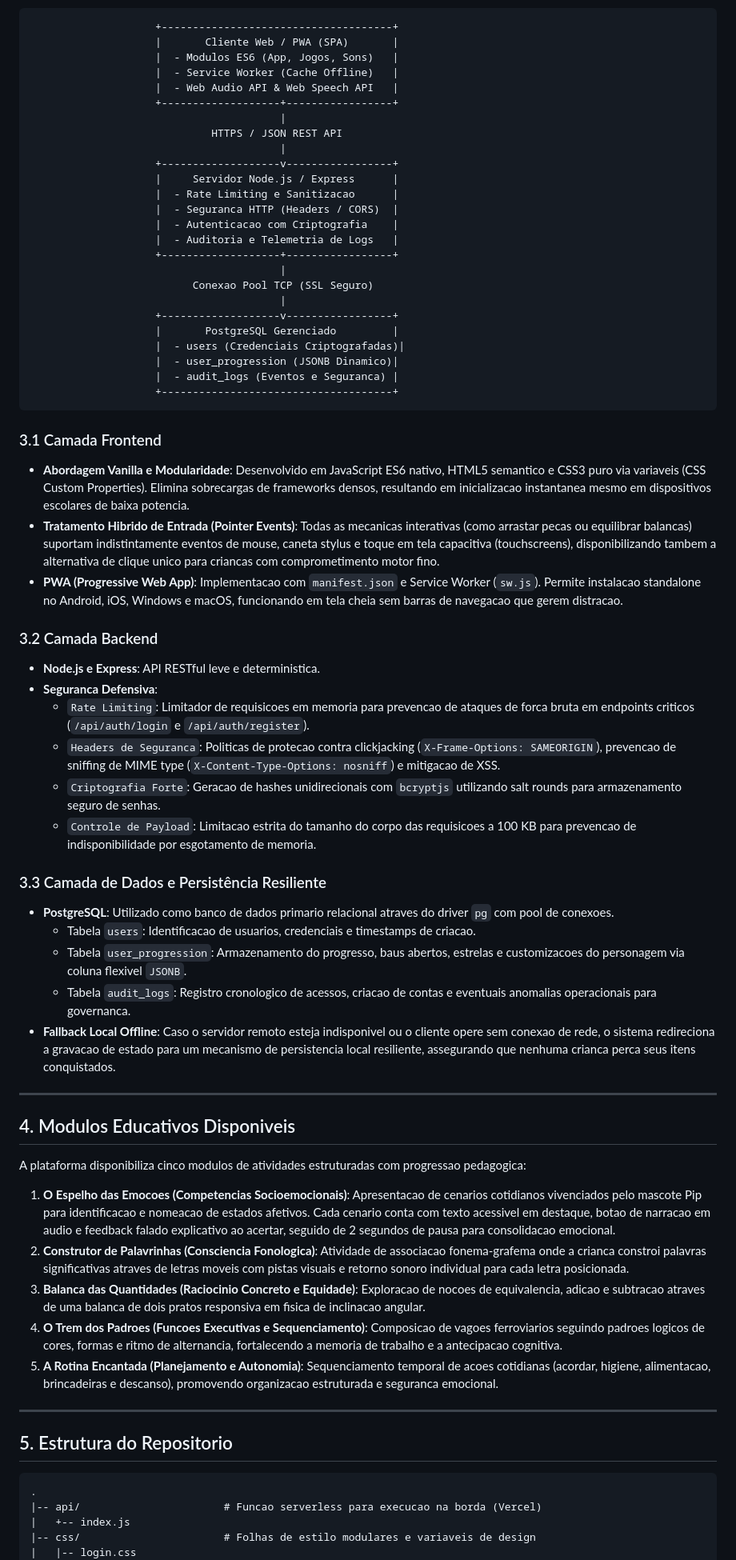
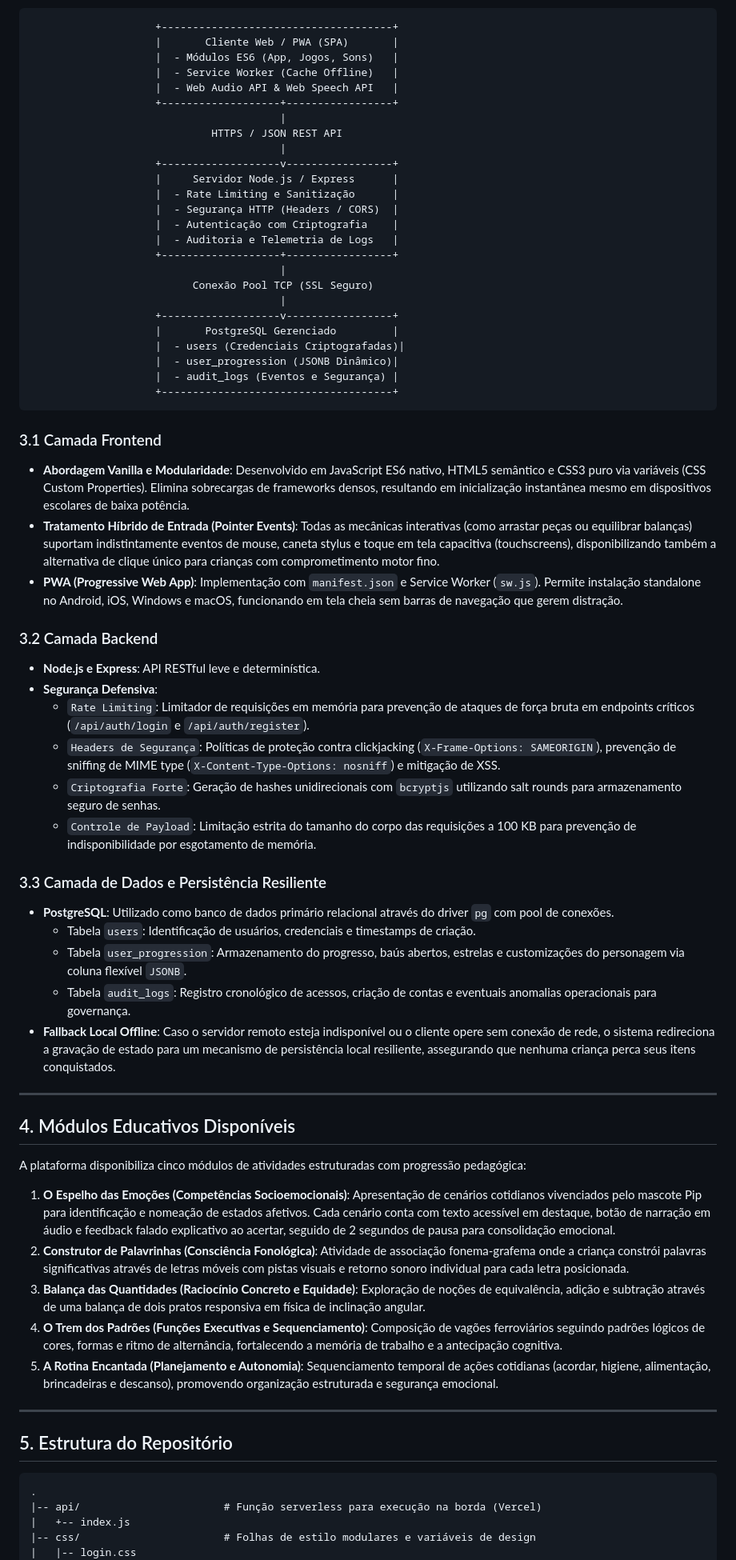
Before and after one commit to augdev1/STARTKIDS_NEUROINCLUSIVE, a Markdown page: README.md, the part around one of its changes. Shown at 80% size. GitHub-like rendering.

````diff
--- a/README.md
+++ b/README.md
@@ -52,7 +52,7 @@ O sistema adota uma arquitetura em camadas desacopladas, priorizando carregament
 ```
                     +-------------------------------------+
                     |       Cliente Web / PWA (SPA)       |
-                    |  - Modulos ES6 (App, Jogos, Sons)   |
+                    |  - Módulos ES6 (App, Jogos, Sons)   |
                     |  - Service Worker (Cache Offline)   |
                     |  - Web Audio API & Web Speech API   |
                     +-------------------+-----------------+
@@ -61,67 +61,67 @@ O sistema adota uma arquitetura em camadas desacopladas, priorizando carregament
                                         |
                     +-------------------v-----------------+
                     |     Servidor Node.js / Express      |
-                    |  - Rate Limiting e Sanitizacao      |
-                    |  - Seguranca HTTP (Headers / CORS)  |
-                    |  - Autenticacao com Criptografia    |
+                    |  - Rate Limiting e Sanitização      |
+                    |  - Segurança HTTP (Headers / CORS)  |
+                    |  - Autenticação com Criptografia    |
                     |  - Auditoria e Telemetria de Logs   |
                     +-------------------+-----------------+
                                         |
-                          Conexao Pool TCP (SSL Seguro)
+                          Conexão Pool TCP (SSL Seguro)
                                         |
                     +-------------------v-----------------+
                     |       PostgreSQL Gerenciado         |
                     |  - users (Credenciais Criptografadas)|
-                    |  - user_progression (JSONB Dinamico)|
-                    |  - audit_logs (Eventos e Seguranca) |
+                    |  - user_progression (JSONB Dinâmico)|
+                    |  - audit_logs (Eventos e Segurança) |
                     +-------------------------------------+
 ```
 
 ### 3.1 Camada Frontend
-- **Abordagem Vanilla e Modularidade**: Desenvolvido em JavaScript ES6 nativo, HTML5 semantico e CSS3 puro via variaveis (CSS Custom Properties). Elimina sobrecargas de frameworks densos, resultando em inicializacao instantanea mesmo em dispositivos escolares de baixa potencia.
-- **Tratamento Hibrido de Entrada (Pointer Events)**: Todas as mecanicas interativas (como arrastar pecas ou equilibrar balancas) suportam indistintamente eventos de mouse, caneta stylus e toque em tela capacitiva (touchscreens), disponibilizando tambem a alternativa de clique unico para criancas com comprometimento motor fino.
-- **PWA (Progressive Web App)**: Implementacao com `manifest.json` e Service Worker (`sw.js`). Permite instalacao standalone no Android, iOS, Windows e macOS, funcionando em tela cheia sem barras de navegacao que gerem distracao.
+- **Abordagem Vanilla e Modularidade**: Desenvolvido em JavaScript ES6 nativo, HTML5 semântico e CSS3 puro via variáveis (CSS Custom Properties). Elimina sobrecargas de frameworks densos, resultando em inicialização instantânea mesmo em dispositivos escolares de baixa potência.
+- **Tratamento Híbrido de Entrada (Pointer Events)**: Todas as mecânicas interativas (como arrastar peças ou equilibrar balanças) suportam indistintamente eventos de mouse, caneta stylus e toque em tela capacitiva (touchscreens), disponibilizando também a alternativa de clique único para crianças com comprometimento motor fino.
+- **PWA (Progressive Web App)**: Implementação com `manifest.json` e Service Worker (`sw.js`). Permite instalação standalone no Android, iOS, Windows e macOS, funcionando em tela cheia sem barras de navegação que gerem distração.
 
 ### 3.2 Camada Backend
-- **Node.js e Express**: API RESTful leve e deterministica.
-- **Seguranca Defensiva**:
-  - `Rate Limiting`: Limitador de requisicoes em memoria para prevencao de ataques de forca bruta em endpoints criticos (`/api/auth/login` e `/api/auth/register`).
-  - `Headers de Seguranca`: Politicas de protecao contra clickjacking (`X-Frame-Options: SAMEORIGIN`), prevencao de sniffing de MIME type (`X-Content-Type-Options: nosniff`) e mitigacao de XSS.
-  - `Criptografia Forte`: Geracao de hashes unidirecionais com `bcryptjs` utilizando salt rounds para armazenamento seguro de senhas.
-  - `Controle de Payload`: Limitacao estrita do tamanho do corpo das requisicoes a 100 KB para prevencao de indisponibilidade por esgotamento de memoria.
+- **Node.js e Express**: API RESTful leve e determinística.
+- **Segurança Defensiva**:
+  - `Rate Limiting`: Limitador de requisições em memória para prevenção de ataques de força bruta em endpoints críticos (`/api/auth/login` e `/api/auth/register`).
+  - `Headers de Segurança`: Políticas de proteção contra clickjacking (`X-Frame-Options: SAMEORIGIN`), prevenção de sniffing de MIME type (`X-Content-Type-Options: nosniff`) e mitigação de XSS.
+  - `Criptografia Forte`: Geração de hashes unidirecionais com `bcryptjs` utilizando salt rounds para armazenamento seguro de senhas.
+  - `Controle de Payload`: Limitação estrita do tamanho do corpo das requisições a 100 KB para prevenção de indisponibilidade por esgotamento de memória.
 
 ### 3.3 Camada de Dados e Persistência Resiliente
-- **PostgreSQL**: Utilizado como banco de dados primario relacional atraves do driver `pg` com pool de conexoes.
-  - Tabela `users`: Identificacao de usuarios, credenciais e timestamps de criacao.
-  - Tabela `user_progression`: Armazenamento do progresso, baus abertos, estrelas e customizacoes do personagem via coluna flexivel `JSONB`.
-  - Tabela `audit_logs`: Registro cronologico de acessos, criacao de contas e eventuais anomalias operacionais para governanca.
-- **Fallback Local Offline**: Caso o servidor remoto esteja indisponivel ou o cliente opere sem conexao de rede, o sistema redireciona a gravacao de estado para um mecanismo de persistencia local resiliente, assegurando que nenhuma crianca perca seus itens conquistados.
+- **PostgreSQL**: Utilizado como banco de dados primário relacional através do driver `pg` com pool de conexões.
+  - Tabela `users`: Identificação de usuários, credenciais e timestamps de criação.
+  - Tabela `user_progression`: Armazenamento do progresso, baús abertos, estrelas e customizações do personagem via coluna flexível `JSONB`.
+  - Tabela `audit_logs`: Registro cronológico de acessos, criação de contas e eventuais anomalias operacionais para governança.
+- **Fallback Local Offline**: Caso o servidor remoto esteja indisponível ou o cliente opere sem conexão de rede, o sistema redireciona a gravação de estado para um mecanismo de persistência local resiliente, assegurando que nenhuma criança perca seus itens conquistados.
 
 ---
 
-## 4. Modulos Educativos Disponiveis
+## 4. Módulos Educativos Disponíveis
 
-A plataforma disponibiliza cinco modulos de atividades estruturadas com progressao pedagogica:
+A plataforma disponibiliza cinco módulos de atividades estruturadas com progressão pedagógica:
 
-1. **O Espelho das Emocoes (Competencias Socioemocionais)**:
-   Apresentacao de cenarios cotidianos vivenciados pelo mascote Pip para identificacao e nomeacao de estados afetivos. Cada cenario conta com texto acessivel em destaque, botao de narracao em audio e feedback falado explicativo ao acertar, seguido de 2 segundos de pausa para consolidacao emocional.
-2. **Construtor de Palavrinhas (Consciencia Fonologica)**:
-   Atividade de associacao fonema-grafema onde a crianca constroi palavras significativas atraves de letras moveis com pistas visuais e retorno sonoro individual para cada letra posicionada.
-3. **Balanca das Quantidades (Raciocinio Concreto e Equidade)**:
-   Exploracao de nocoes de equivalencia, adicao e subtracao atraves de uma balanca de dois pratos responsiva em fisica de inclinacao angular.
-4. **O Trem dos Padroes (Funcoes Executivas e Sequenciamento)**:
-   Composicao de vagoes ferroviarios seguindo padroes logicos de cores, formas e ritmo de alternancia, fortalecendo a memoria de trabalho e a antecipacao cognitiva.
+1. **O Espelho das Emoções (Competências Socioemocionais)**:
+   Apresentação de cenários cotidianos vivenciados pelo mascote Pip para identificação e nomeação de estados afetivos. Cada cenário conta com texto acessível em destaque, botão de narração em áudio e feedback falado explicativo ao acertar, seguido de 2 segundos de pausa para consolidação emocional.
+2. **Construtor de Palavrinhas (Consciência Fonológica)**:
+   Atividade de associação fonema-grafema onde a criança constrói palavras significativas através de letras móveis com pistas visuais e retorno sonoro individual para cada letra posicionada.
+3. **Balança das Quantidades (Raciocínio Concreto e Equidade)**:
+   Exploração de noções de equivalência, adição e subtração através de uma balança de dois pratos responsiva em física de inclinação angular.
+4. **O Trem dos Padrões (Funções Executivas e Sequenciamento)**:
+   Composição de vagões ferroviários seguindo padrões lógicos de cores, formas e ritmo de alternância, fortalecendo a memória de trabalho e a antecipação cognitiva.
 5. **A Rotina Encantada (Planejamento e Autonomia)**:
-   Sequenciamento temporal de acoes cotidianas (acordar, higiene, alimentacao, brincadeiras e descanso), promovendo organizacao estruturada e seguranca emocional.
+   Sequenciamento temporal de ações cotidianas (acordar, higiene, alimentação, brincadeiras e descanso), promovendo organização estruturada e segurança emocional.
 
 ---
 
-## 5. Estrutura do Repositorio
+## 5. Estrutura do Repositório
 
 ```
 .
-|-- api/                       # Funcao serverless para execucao na borda (Vercel)
+|-- api/                       # Função serverless para execução na borda (Vercel)
 |   +-- index.js
-|-- css/                       # Folhas de estilo modulares e variaveis de design
+|-- css/                       # Folhas de estilo modulares e variáveis de design
 |   |-- login.css
 |   +-- style.css
````
Also changed, not shown: other parts of README.md (+80 -80 lines).
